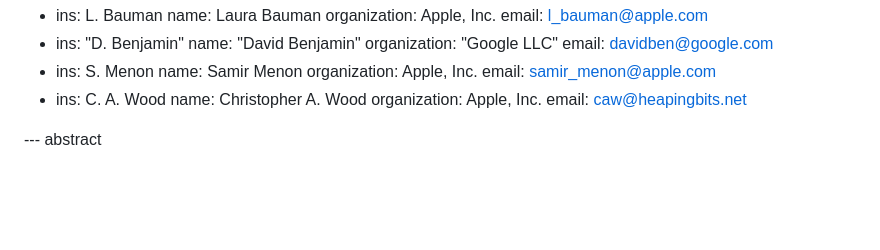
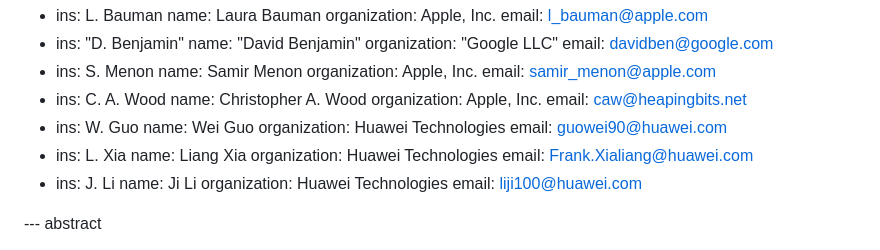
Before and after one commit to chris-wood/draft-bmw-tls-pake13, a Markdown page: draft-bmw-tls-pake13.md, the part around the change. GitHub-like rendering; blank space fills up the shorter version.

Commit message:
Update draft-bmw-tls-pake13.md
Add Huawei co-authors info

```diff
--- a/draft-bmw-tls-pake13.md
+++ b/draft-bmw-tls-pake13.md
@@ -28,7 +28,18 @@ author:
    name: Christopher A. Wood
    organization: Apple, Inc.
    email: caw@heapingbits.net
-
+ - ins: W. Guo
+   name: Wei Guo
+   organization: Huawei Technologies
+   email: guowei90@huawei.com
+ - ins: L. Xia
+   name: Liang Xia
+   organization: Huawei Technologies
+   email: Frank.Xialiang@huawei.com
+ - ins: J. Li
+   name: Ji Li
+   organization: Huawei Technologies
+   email: liji100@huawei.com
 
 --- abstract
 
```
